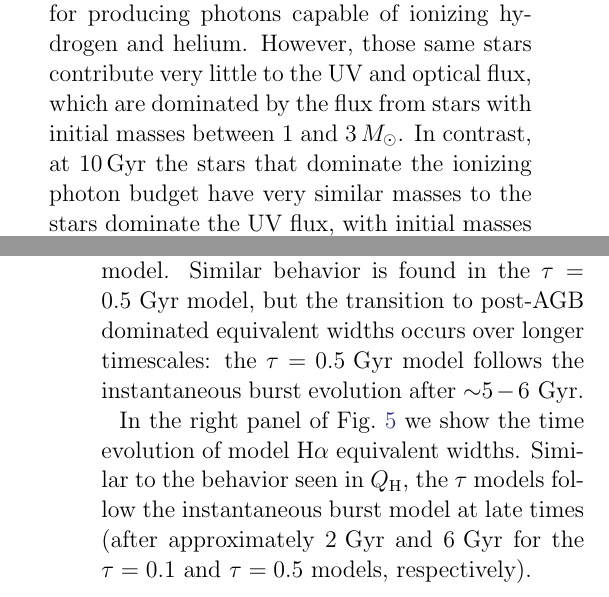
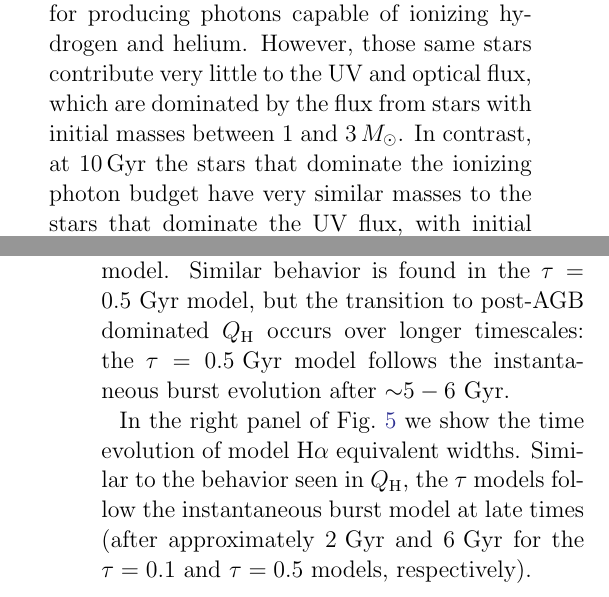
Before and after one commit to nell-byler/pagb-paper, a LaTeX paper (main.tex): two parts of the columns of pages 6 and 12 of 20, joined at a grey line, cut so that both start at the same text. Compiled offline with pdfLaTeX.

Commit message:
Updates from ShareLaTeX

```diff
--- a/main.tex
+++ b/main.tex
@@ -268,7 +268,7 @@ In this work we encompass these geometric extremes by running models with radii
 
 In Fig.~\ref{fig:ionSpec}, we show the UV-optical spectrum produced by an old (10\Gyr) and relatively young (0.1\Gyr) instantaneous burst population. The top panel shows the total SED for solar (yellow) and 10\% solar metallicity (blue) stellar populations. Unsurprisingly, the young population is more luminous and has bluer GALEX colors than the old population at all metallicities. For a given age, metallicity does significantly change the UV colors, with metal-poor populations producing bluer GALEX colors. However, at old ages, metallicity has very little effect on the SED blueward of the hydrogen ionization energy.
 
-The bottom panel of Fig.~\ref{fig:ionSpec} shows the total solar metallicity SED broken down by the relative contribution from stars with different initial stellar mass, at 0.1\Gyr (\emph{left}) and 10\Gyr (\emph{right}). For the young population, stars with initial mass above 5\Msun are entirely responsible for producing photons capable of ionizing hydrogen and helium. However, those same stars contribute very little to the UV and optical flux, which are dominated by the flux from stars with initial masses between 1 and 3\Msun. In contrast, at 10\Gyr the stars that dominate the ionizing photon budget have very similar masses to the stars dominate the UV flux, with initial masses between 1 and 2\Msun.
+The bottom panel of Fig.~\ref{fig:ionSpec} shows the total solar metallicity SED broken down by the relative contribution from stars with different initial stellar mass, at 0.1\Gyr (\emph{left}) and 10\Gyr (\emph{right}). For the young population, stars with initial mass above 5\Msun are entirely responsible for producing photons capable of ionizing hydrogen and helium. However, those same stars contribute very little to the UV and optical flux, which are dominated by the flux from stars with initial masses between 1 and 3\Msun. In contrast, at 10\Gyr the stars that dominate the ionizing photon budget have very similar masses to the stars that dominate the UV flux, with initial masses between 1 and 2\Msun.
 
 To understand the origin of this UV emission, Fig.~\ref{fig:FracSpec} shows the 10\Gyr spectrum broken down by stellar evolutionary type at 10\% solar (\emph{left}) and solar (\emph{right}) metallicity. We plot the fractional contribution to the total flux from main sequence (MS), red giant branch (RGB), horizontal branch (HB), AGB, and post-AGB stars, as designated by the phases tagged in the MIST isochrone tables. The AGB label includes the contribution from both early-AGB and thermally pulsing-AGB (TP-AGB) phases. We omit the WR phase from the plot, as these stars are present for $\lesssim5$\Myr in instantaneous burst populations. At both metallicities the optical light is dominated by main sequence and RGB stars.
 
@@ -365,7 +365,7 @@ Although it is an oversimplification to model early-type galaxies as a single-ag
 \end{equation}
 for $\tau = $0.1 and 0.5\Gyr, and total stellar mass $10^{11}$\Msun, typical of quiescent, early-type galaxies \citep{Thomas+2005, Choi+2014}.
 
-We compare the instantaneous burst models to the delayed-$\tau$ models in Fig.~\ref{fig:tau}. In the left panel, we show the time evolution of \QH, the ionizing photon flux. Looking first at the $\tau=0.1\,$\Gyr model, \QH remains elevated compared to an instantaneous burst, as the extended star formation continues to produce young, main sequence stars. After ${\sim}2\,$\Gyr, however, \QH evolves identically to the instantaneous burst model. Similar behavior is found in the $\tau=0.5\,$\Gyr model, but the transition to post-AGB dominated equivalent widths occurs over longer timescales: the $\tau=0.5\,$\Gyr model follows the instantaneous burst evolution after ${\sim}5-6\,$\Gyr.
+We compare the instantaneous burst models to the delayed-$\tau$ models in Fig.~\ref{fig:tau}. In the left panel, we show the time evolution of \QH, the ionizing photon flux. Looking first at the $\tau=0.1\,$\Gyr model, \QH remains elevated compared to an instantaneous burst, as the extended star formation continues to produce young, main sequence stars. After ${\sim}2\,$\Gyr, however, \QH evolves identically to the instantaneous burst model. Similar behavior is found in the $\tau=0.5\,$\Gyr model, but the transition to post-AGB dominated \QH occurs over longer timescales: the $\tau=0.5\,$\Gyr model follows the instantaneous burst evolution after ${\sim}5-6\,$\Gyr.
 
 In the right panel of Fig.~\ref{fig:tau} we show the time evolution of model \ha equivalent widths. Similar to the behavior seen in \QH, the $\tau$ models follow the instantaneous burst model at late times (after approximately $2\,$\Gyr and $6\,$\Gyr for the $\tau=0.1$ and $\tau=0.5$ models, respectively).
 
```
